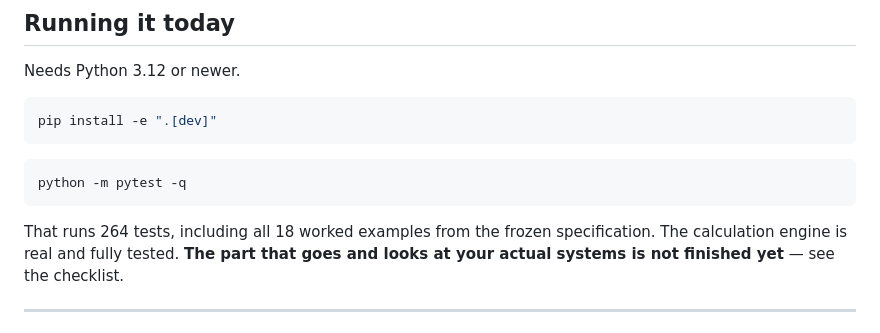
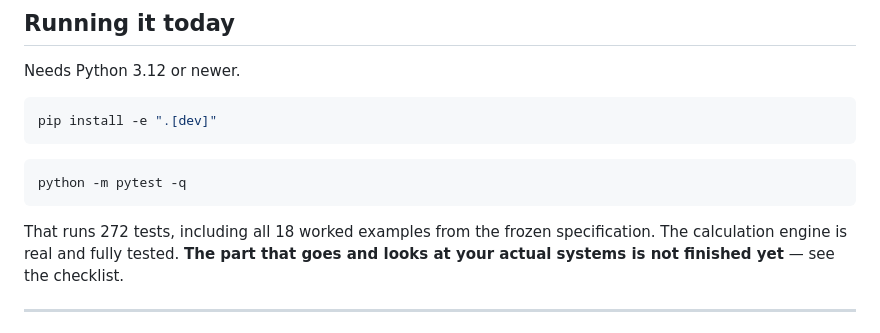
Before and after one commit to Cryptographic-Discovery-Analysis-Tool/EDCAT, a Markdown page: README.md, the part around the change. GitHub-like rendering.

Commit message:
Correct the test count in the README (272, not 264)
Co-Authored-By: Claude Opus 5 <noreply@anthropic.com>

````diff
--- a/README.md
+++ b/README.md
@@ -211,7 +211,7 @@ pip install -e ".[dev]"
 python -m pytest -q
 ```
 
-That runs 264 tests, including all 18 worked examples from the frozen
+That runs 272 tests, including all 18 worked examples from the frozen
 specification. The calculation engine is real and fully tested. **The part that
 goes and looks at your actual systems is not finished yet** — see the checklist.
 
````
